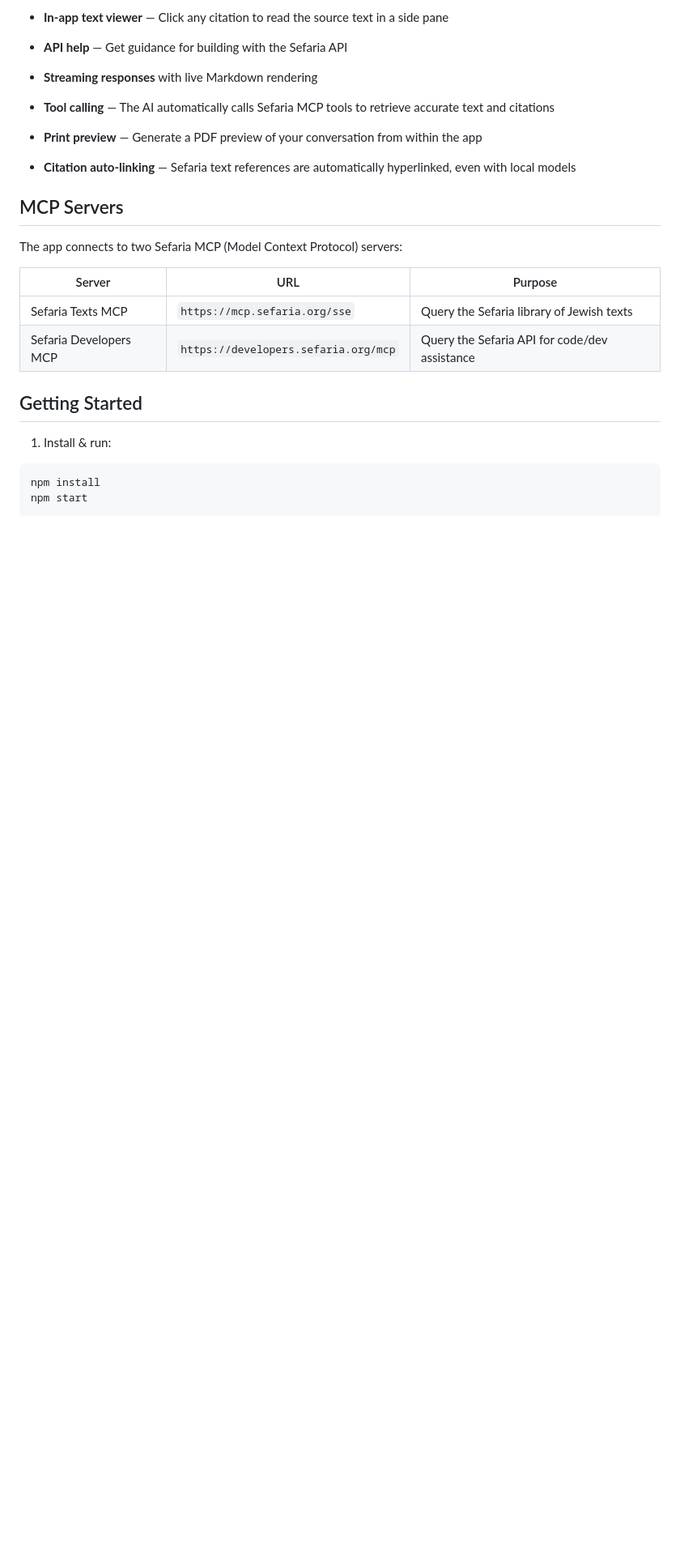
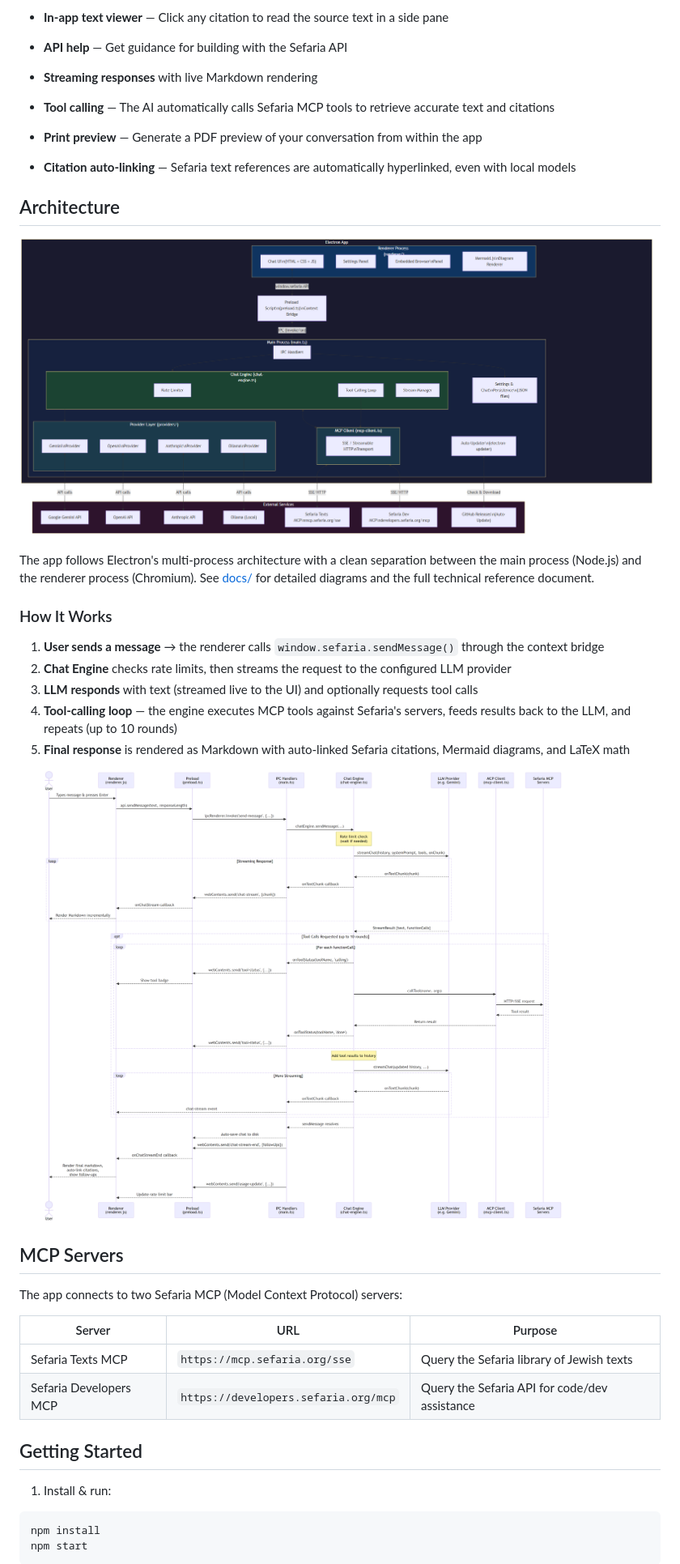
Before and after one commit to jleznek/sefaria-chat, a Markdown page: README.md, the part around the change. Shown: that part at 81% size. Drawn GitHub-style; pictures changed too: docs/architecture.png (added), docs/sequence.png (added); blank space fills up the shorter version.

Commit message:
docs: add architecture, flowchart, sequence diagrams, and technical reference Word doc

```diff
--- a/README.md
+++ b/README.md
@@ -26,6 +26,22 @@ A cross-platform desktop app for exploring the [Sefaria](https://www.sefaria.org
 - **Tool calling** — The AI automatically calls Sefaria MCP tools to retrieve accurate text and citations
 - **Print preview** — Generate a PDF preview of your conversation from within the app
 - **Citation auto-linking** — Sefaria text references are automatically hyperlinked, even with local models
+
+## Architecture
+
+![Architecture Diagram](docs/architecture.png)
+
+The app follows Electron's multi-process architecture with a clean separation between the main process (Node.js) and the renderer process (Chromium). See [docs/](docs/) for detailed diagrams and the full technical reference document.
+
+### How It Works
+
+1. **User sends a message** → the renderer calls `window.sefaria.sendMessage()` through the context bridge
+2. **Chat Engine** checks rate limits, then streams the request to the configured LLM provider
+3. **LLM responds** with text (streamed live to the UI) and optionally requests tool calls
+4. **Tool-calling loop** — the engine executes MCP tools against Sefaria's servers, feeds results back to the LLM, and repeats (up to 10 rounds)
+5. **Final response** is rendered as Markdown with auto-linked Sefaria citations, Mermaid diagrams, and LaTeX math
+
+![Message Flow](docs/sequence.png)
 
 ## MCP Servers
 
```
Also changed, not shown: docs/architecture.jpg (added), docs/flowchart.jpg (added), docs/flowchart.png (added), 6 other files.
